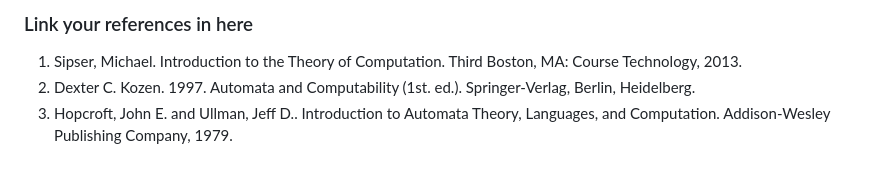
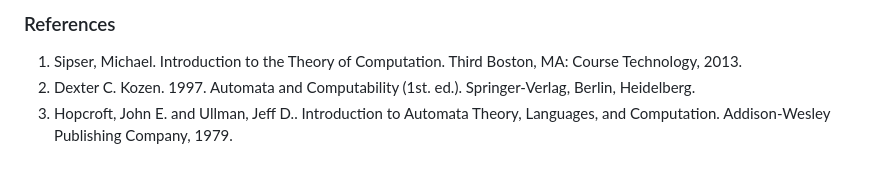
Before and after one commit to virtual-labs/exp-pushdown-automaton-iiith, a Markdown page: experiment/references.md, the part around the change. Drawn GitHub-style.

```diff
--- a/experiment/references.md
+++ b/experiment/references.md
@@ -1,4 +1,4 @@
-### Link your references in here
+### References
 
 
 1. Sipser, Michael. Introduction to the Theory of Computation. Third Boston, MA: Course Technology, 2013.
```
Also changed, not shown: experiment/theory.md (+7 -4 lines), experiment/images/PDA0.jpeg (added).
